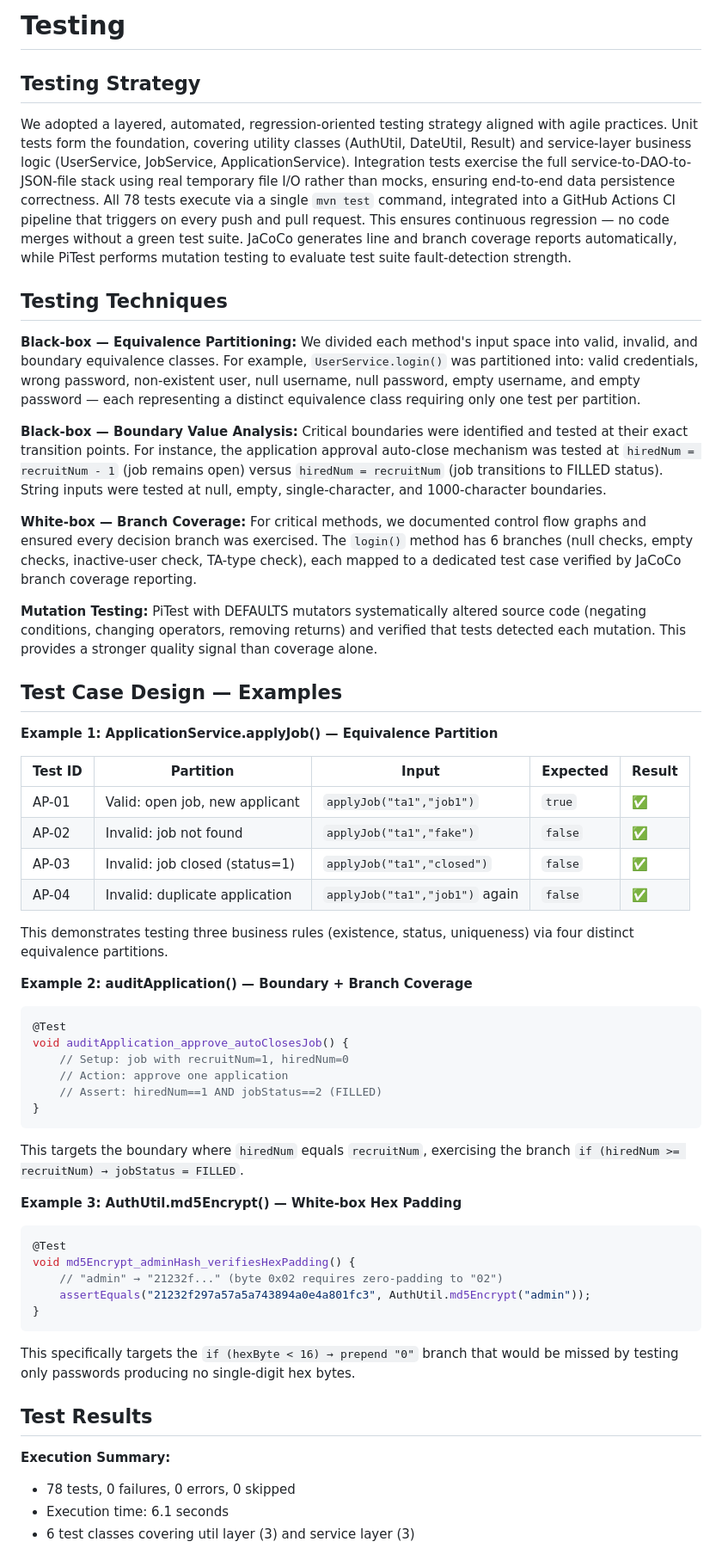
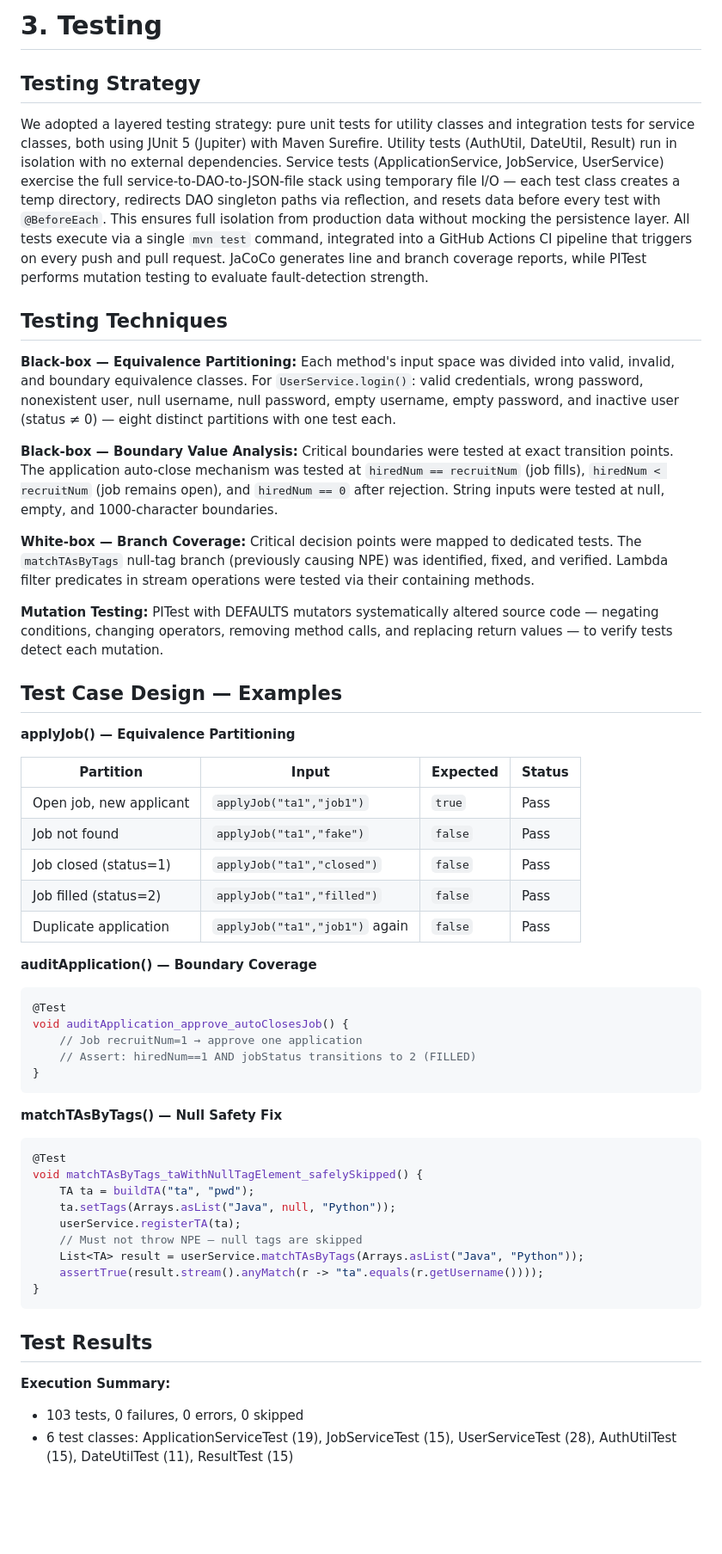
Before and after one commit to IST-ta-lab/EA-H-system, a Markdown page: document/TestingSection_ForReport.md, the part around one of its changes. Shown at 86% size. GitHub-like rendering; blank space fills up the shorter version.

Commit message:
docs: update testing section with current metrics and examples
Refresh test counts (78→103), mutation coverage data (44%→52%),
and add the null-tag safety fix as a concrete test case design example.

````diff
--- a/document/TestingSection_ForReport.md
+++ b/document/TestingSection_ForReport.md
@@ -1,61 +1,56 @@
-# Testing
+# 3. Testing
 
 ## Testing Strategy
 
-We adopted a layered, automated, regression-oriented testing strategy aligned with agile practices. Unit tests form the foundation, covering utility classes (AuthUtil, DateUtil, Result) and service-layer business logic (UserService, JobService, ApplicationService). Integration tests exercise the full service-to-DAO-to-JSON-file stack using real temporary file I/O rather than mocks, ensuring end-to-end data persistence correctness. All 78 tests execute via a single `mvn test` command, integrated into a GitHub Actions CI pipeline that triggers on every push and pull request. This ensures continuous regression — no code merges without a green test suite. JaCoCo generates line and branch coverage reports automatically, while PiTest performs mutation testing to evaluate test suite fault-detection strength.
+We adopted a layered testing strategy: pure unit tests for utility classes and integration tests for service classes, both using JUnit 5 (Jupiter) with Maven Surefire. Utility tests (AuthUtil, DateUtil, Result) run in isolation with no external dependencies. Service tests (ApplicationService, JobService, UserService) exercise the full service-to-DAO-to-JSON-file stack using temporary file I/O — each test class creates a temp directory, redirects DAO singleton paths via reflection, and resets data before every test with `@BeforeEach`. This ensures full isolation from production data without mocking the persistence layer. All tests execute via a single `mvn test` command, integrated into a GitHub Actions CI pipeline that triggers on every push and pull request. JaCoCo generates line and branch coverage reports, while PITest performs mutation testing to evaluate fault-detection strength.
 
 ## Testing Techniques
 
-**Black-box — Equivalence Partitioning:** We divided each method's input space into valid, invalid, and boundary equivalence classes. For example, `UserService.login()` was partitioned into: valid credentials, wrong password, non-existent user, null username, null password, empty username, and empty password — each representing a distinct equivalence class requiring only one test per partition.
+**Black-box — Equivalence Partitioning:** Each method's input space was divided into valid, invalid, and boundary equivalence classes. For `UserService.login()`: valid credentials, wrong password, nonexistent user, null username, null password, empty username, empty password, and inactive user (status ≠ 0) — eight distinct partitions with one test each.
 
-**Black-box — Boundary Value Analysis:** Critical boundaries were identified and tested at their exact transition points. For instance, the application approval auto-close mechanism was tested at `hiredNum = recruitNum - 1` (job remains open) versus `hiredNum = recruitNum` (job transitions to FILLED status). String inputs were tested at null, empty, single-character, and 1000-character boundaries.
+**Black-box — Boundary Value Analysis:** Critical boundaries were tested at exact transition points. The application auto-close mechanism was tested at `hiredNum == recruitNum` (job fills), `hiredNum < recruitNum` (job remains open), and `hiredNum == 0` after rejection. String inputs were tested at null, empty, and 1000-character boundaries.
 
-**White-box — Branch Coverage:** For critical methods, we documented control flow graphs and ensured every decision branch was exercised. The `login()` method has 6 branches (null checks, empty checks, inactive-user check, TA-type check), each mapped to a dedicated test case verified by JaCoCo branch coverage reporting.
+**White-box — Branch Coverage:** Critical decision points were mapped to dedicated tests. The `matchTAsByTags` null-tag branch (previously causing NPE) was identified, fixed, and verified. Lambda filter predicates in stream operations were tested via their containing methods.
 
-**Mutation Testing:** PiTest with DEFAULTS mutators systematically altered source code (negating conditions, changing operators, removing returns) and verified that tests detected each mutation. This provides a stronger quality signal than coverage alone.
+**Mutation Testing:** PITest with DEFAULTS mutators systematically altered source code — negating conditions, changing operators, removing method calls, and replacing return values — to verify tests detect each mutation.
 
 ## Test Case Design — Examples
 
-**Example 1: ApplicationService.applyJob() — Equivalence Partition**
+**applyJob() — Equivalence Partitioning**
 
-| Test ID | Partition | Input | Expected | Result |
-|---------|-----------|-------|----------|--------|
-| AP-01 | Valid: open job, new applicant | `applyJob("ta1","job1")` | `true` | ✅ |
-| AP-02 | Invalid: job not found | `applyJob("ta1","fake")` | `false` | ✅ |
-| AP-03 | Invalid: job closed (status=1) | `applyJob("ta1","closed")` | `false` | ✅ |
-| AP-04 | Invalid: duplicate application | `applyJob("ta1","job1")` again | `false` | ✅ |
+| Partition | Input | Expected | Status |
+|-----------|-------|----------|--------|
+| Open job, new applicant | `applyJob("ta1","job1")` | `true` | Pass |
+| Job not found | `applyJob("ta1","fake")` | `false` | Pass |
+| Job closed (status=1) | `applyJob("ta1","closed")` | `false` | Pass |
+| Job filled (status=2) | `applyJob("ta1","filled")` | `false` | Pass |
+| Duplicate application | `applyJob("ta1","job1")` again | `false` | Pass |
 
-This demonstrates testing three business rules (existence, status, uniqueness) via four distinct equivalence partitions.
-
-**Example 2: auditApplication() — Boundary + Branch Coverage**
-
+**auditApplication() — Boundary Coverage**
 ```java
 @Test
 void auditApplication_approve_autoClosesJob() {
-    // Setup: job with recruitNum=1, hiredNum=0
-    // Action: approve one application
-    // Assert: hiredNum==1 AND jobStatus==2 (FILLED)
+    // Job recruitNum=1 → approve one application
+    // Assert: hiredNum==1 AND jobStatus transitions to 2 (FILLED)
 }
 ```
 
-This targets the boundary where `hiredNum` equals `recruitNum`, exercising the branch `if (hiredNum >= recruitNum) → jobStatus = FILLED`.
-
-**Example 3: AuthUtil.md5Encrypt() — White-box Hex Padding**
-
+**matchTAsByTags() — Null Safety Fix**
 ```java
 @Test
-void md5Encrypt_adminHash_verifiesHexPadding() {
-    // "admin" → "21232f..." (byte 0x02 requires zero-padding to "02")
-    assertEquals("21232f297a57a5a743894a0e4a801fc3", AuthUtil.md5Encrypt("admin"));
+void matchTAsByTags_taWithNullTagElement_safelySkipped() {
+    TA ta = buildTA("ta", "pwd");
+    ta.setTags(Arrays.asList("Java", null, "Python"));
+    userService.registerTA(ta);
+    // Must not throw NPE — null tags are skipped
+    List<TA> result = userService.matchTAsByTags(Arrays.asList("Java", "Python"));
+    assertTrue(result.stream().anyMatch(r -> "ta".equals(r.getUsername())));
 }
 ```
-
-This specifically targets the `if (hexByte < 16) → prepend "0"` branch that would be missed by testing only passwords producing no single-digit hex bytes.
 
 ## Test Results
 
 **Execution Summary:**
-- 78 tests, 0 failures, 0 errors, 0 skipped
-- Execution time: 6.1 seconds
-- 6 test classes covering util layer (3) and service layer (3)
+- 103 tests, 0 failures, 0 errors, 0 skipped
+- 6 test classes: ApplicationServiceTest (19), JobServiceTest (15), UserServiceTest (28), AuthUtilTest (15), DateUtilTest (11), ResultTest (15)
 
````
Also changed, not shown: other parts of document/TestingSection_ForReport.md (+6 -7 lines).
